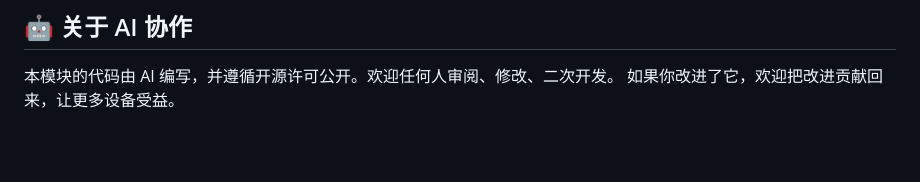
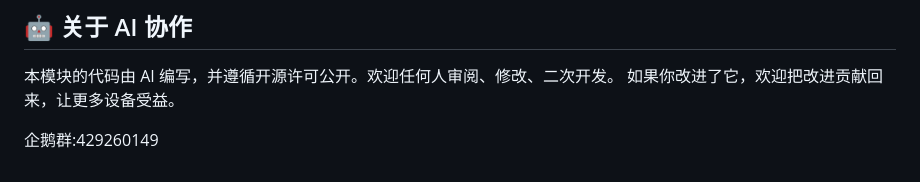
Before and after one commit to 2812284480/SystemJunkCleaner-Module, a Markdown page: README.md, the part around the change. Rendered like a GitHub page; blank space fills up the shorter version.

```diff
--- a/README.md
+++ b/README.md
@@ -86,3 +86,5 @@ NOTIFY=1                # 清理完成通知 (1=开 0=关)
 ## 🤖 关于 AI 协作
 本模块的代码由 AI 编写，并遵循开源许可公开。欢迎任何人审阅、修改、二次开发。
 如果你改进了它，欢迎把改进贡献回来，让更多设备受益。
+
+企鹅群:429260149
```
